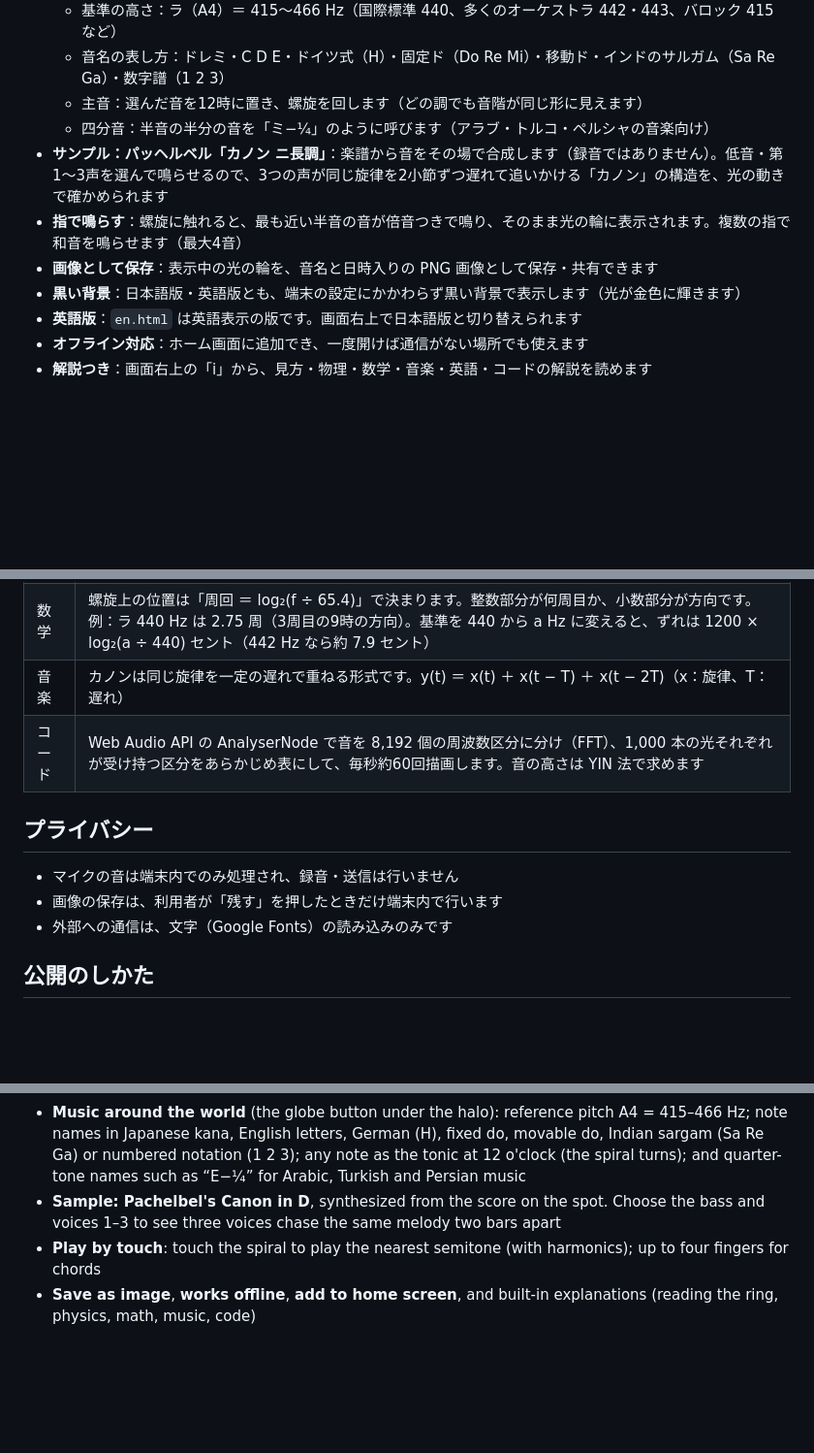
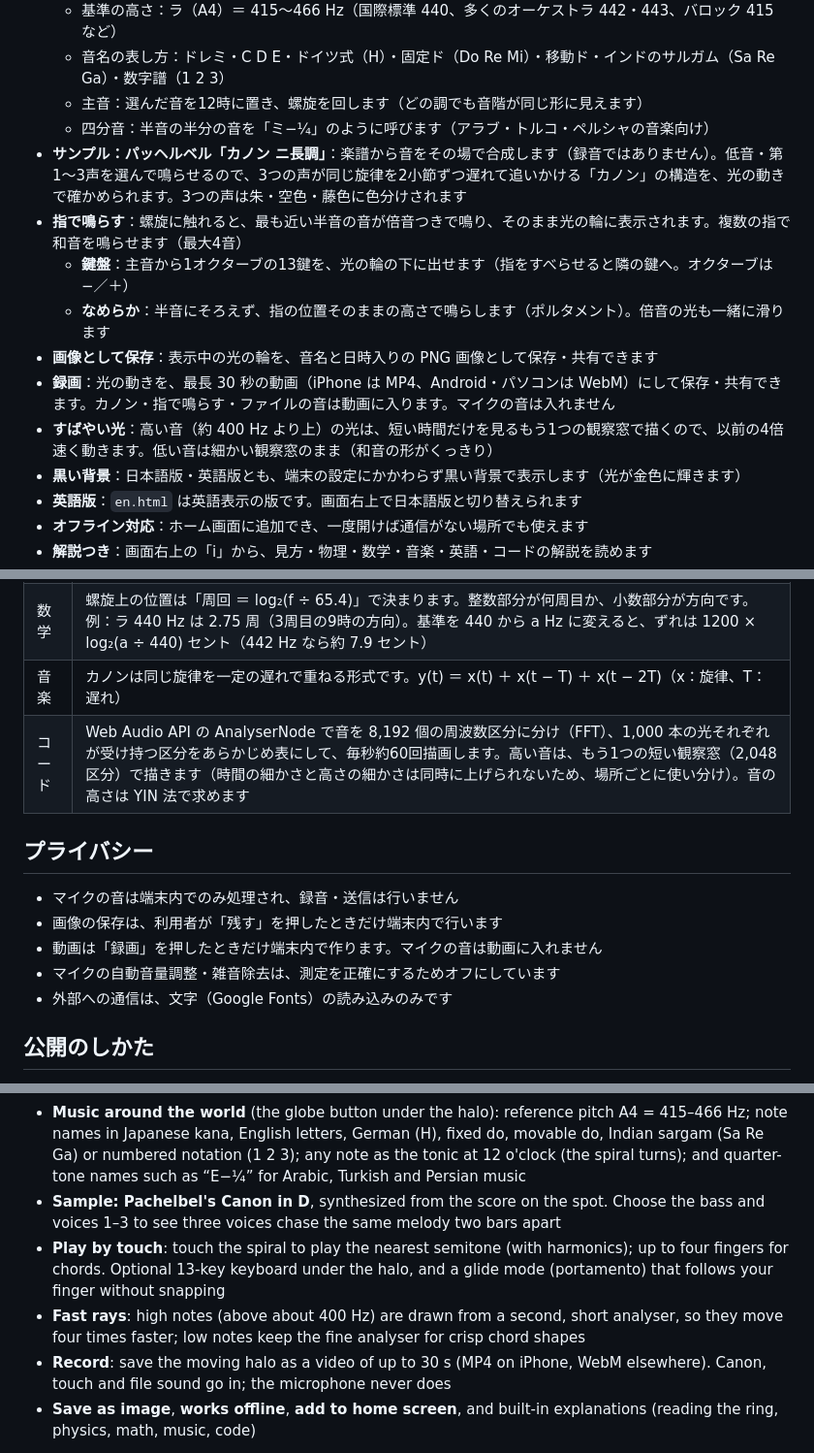
Before and after one commit to Fenom6/Halo, a Markdown page: README.md, 3 parts joined by grey strips. Shown at 97% size. GitHub-like rendering; blank space fills up the shorter version.

```diff
--- a/README.md
+++ b/README.md
@@ -25,9 +25,13 @@
   - 音名の表し方：ドレミ・C D E・ドイツ式（H）・固定ド（Do Re Mi）・移動ド・インドのサルガム（Sa Re Ga）・数字譜（1 2 3）
   - 主音：選んだ音を12時に置き、螺旋を回します（どの調でも音階が同じ形に見えます）
   - 四分音：半音の半分の音を「ミ−¼」のように呼びます（アラブ・トルコ・ペルシャの音楽向け）
-- **サンプル：パッヘルベル「カノン ニ長調」**：楽譜から音をその場で合成します（録音ではありません）。低音・第1〜3声を選んで鳴らせるので、3つの声が同じ旋律を2小節ずつ遅れて追いかける「カノン」の構造を、光の動きで確かめられます
+- **サンプル：パッヘルベル「カノン ニ長調」**：楽譜から音をその場で合成します（録音ではありません）。低音・第1〜3声を選んで鳴らせるので、3つの声が同じ旋律を2小節ずつ遅れて追いかける「カノン」の構造を、光の動きで確かめられます。3つの声は朱・空色・藤色に色分けされます
 - **指で鳴らす**：螺旋に触れると、最も近い半音の音が倍音つきで鳴り、そのまま光の輪に表示されます。複数の指で和音を鳴らせます（最大4音）
+  - **鍵盤**：主音から1オクターブの13鍵を、光の輪の下に出せます（指をすべらせると隣の鍵へ。オクターブは −／＋）
+  - **なめらか**：半音にそろえず、指の位置そのままの高さで鳴らします（ポルタメント）。倍音の光も一緒に滑ります
 - **画像として保存**：表示中の光の輪を、音名と日時入りの PNG 画像として保存・共有できます
+- **録画**：光の動きを、最長 30 秒の動画（iPhone は MP4、Android・パソコンは WebM）にして保存・共有できます。カノン・指で鳴らす・ファイルの音は動画に入ります。マイクの音は入れません
+- **すばやい光**：高い音（約 400 Hz より上）の光は、短い時間だけを見るもう1つの観察窓で描くので、以前の4倍速く動きます。低い音は細かい観察窓のまま（和音の形がくっきり）
 - **黒い背景**：日本語版・英語版とも、端末の設定にかかわらず黒い背景で表示します（光が金色に輝きます）
 - **英語版**：`en.html` は英語表示の版です。画面右上で日本語版と切り替えられます
 - **オフライン対応**：ホーム画面に追加でき、一度開けば通信がない場所でも使えます
@@ -53,12 +57,14 @@
 | 物理 | 音は空気の振動です。1秒あたりの振動回数が周波数（Hz）で、2倍の周波数は1オクターブ上の同じ音名に聞こえます |
 | 数学 | 螺旋上の位置は「周回 ＝ log₂(f ÷ 65.4)」で決まります。整数部分が何周目か、小数部分が方向です。例：ラ 440 Hz は 2.75 周（3周目の9時の方向）。基準を 440 から a Hz に変えると、ずれは 1200 × log₂(a ÷ 440) セント（442 Hz なら約 7.9 セント） |
 | 音楽 | カノンは同じ旋律を一定の遅れで重ねる形式です。y(t) ＝ x(t) ＋ x(t − T) ＋ x(t − 2T)（x：旋律、T：遅れ） |
-| コード | Web Audio API の AnalyserNode で音を 8,192 個の周波数区分に分け（FFT）、1,000 本の光それぞれが受け持つ区分をあらかじめ表にして、毎秒約60回描画します。音の高さは YIN 法で求めます |
+| コード | Web Audio API の AnalyserNode で音を 8,192 個の周波数区分に分け（FFT）、1,000 本の光それぞれが受け持つ区分をあらかじめ表にして、毎秒約60回描画します。高い音は、もう1つの短い観察窓（2,048 区分）で描きます（時間の細かさと高さの細かさは同時に上げられないため、場所ごとに使い分け）。音の高さは YIN 法で求めます |
 
 ## プライバシー
 
 - マイクの音は端末内でのみ処理され、録音・送信は行いません
 - 画像の保存は、利用者が「残す」を押したときだけ端末内で行います
+- 動画は「録画」を押したときだけ端末内で作ります。マイクの音は動画に入れません
+- マイクの自動音量調整・雑音除去は、測定を正確にするためオフにしています
 - 外部への通信は、文字（Google Fonts）の読み込みのみです
 
 ## 公開のしかた
@@ -140,7 +147,9 @@ tools/                開発用ツール（サーバー・点検・アイコン
 - **Tuner**: note name, frequency (Hz) and cents (1/100 of a semitone)
 - **Music around the world** (the globe button under the halo): reference pitch A4 = 415–466 Hz; note names in Japanese kana, English letters, German (H), fixed do, movable do, Indian sargam (Sa Re Ga) or numbered notation (1 2 3); any note as the tonic at 12 o'clock (the spiral turns); and quarter-tone names such as “E−¼” for Arabic, Turkish and Persian music
 - **Sample: Pachelbel's Canon in D**, synthesized from the score on the spot. Choose the bass and voices 1–3 to see three voices chase the same melody two bars apart
-- **Play by touch**: touch the spiral to play the nearest semitone (with harmonics); up to four fingers for chords
+- **Play by touch**: touch the spiral to play the nearest semitone (with harmonics); up to four fingers for chords. Optional 13-key keyboard under the halo, and a glide mode (portamento) that follows your finger without snapping
+- **Fast rays**: high notes (above about 400 Hz) are drawn from a second, short analyser, so they move four times faster; low notes keep the fine analyser for crisp chord shapes
+- **Record**: save the moving halo as a video of up to 30 s (MP4 on iPhone, WebM elsewhere). Canon, touch and file sound go in; the microphone never does
 - **Save as image**, **works offline**, **add to home screen**, and built-in explanations (reading the ring, physics, math, music, code)
 
 The microphone needs the page to be served over **https**. Sound is processed on the device only; nothing is recorded or sent.
```
Also changed, not shown: other parts of README.md (+2 -1 lines), docs/images/halo-canon-colors.jpg (added), docs/images/halo-keys.jpg (added), 13 other files.
